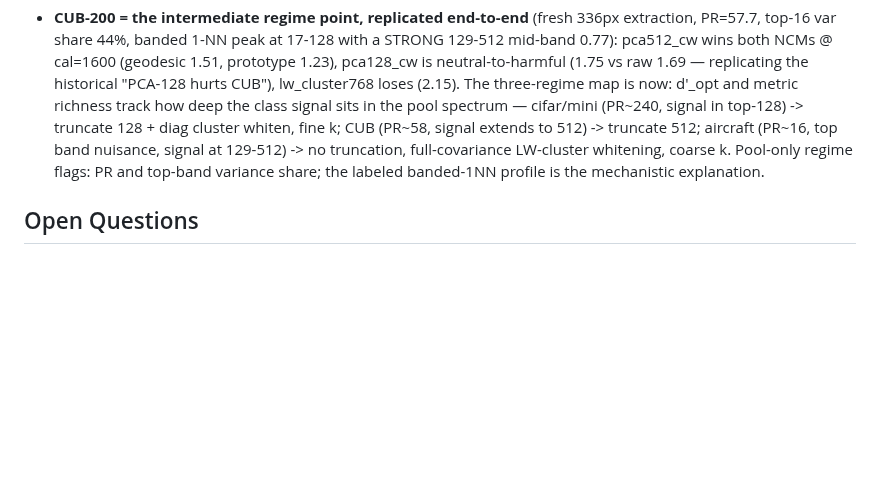
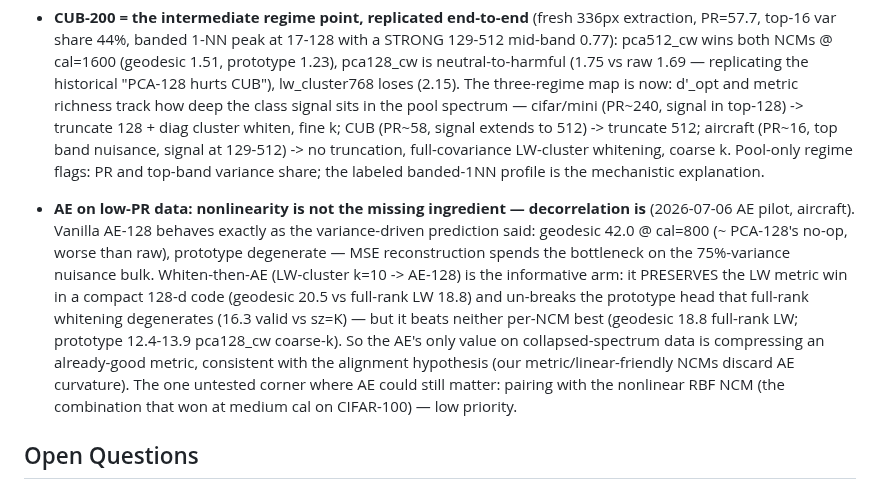
Before and after one commit to idolaxer8/ssl-cp-research, a Markdown page: THEORY.MD, the part around the change. Rendered like a GitHub page; blank space fills up the shorter version.

Commit message:
THEORY.MD: AE-on-low-PR verdict (nonlinearity is not the missing ingredient)
Co-Authored-By: Claude Fable 5 <noreply@anthropic.com>

```diff
--- a/THEORY.MD
+++ b/THEORY.MD
@@ -194,6 +194,22 @@ floor guarantee) as the primary novelty pilot, unmerged on
   whitening, coarse k. Pool-only regime flags: PR and top-band variance
   share; the labeled banded-1NN profile is the mechanistic explanation.
 
+- **AE on low-PR data: nonlinearity is not the missing ingredient —
+  decorrelation is** (2026-07-06 AE pilot, aircraft). Vanilla AE-128 behaves
+  exactly as the variance-driven prediction said: geodesic 42.0 @ cal=800
+  (~ PCA-128's no-op, worse than raw), prototype degenerate — MSE
+  reconstruction spends the bottleneck on the 75%-variance nuisance bulk.
+  Whiten-then-AE (LW-cluster k=10 -> AE-128) is the informative arm: it
+  PRESERVES the LW metric win in a compact 128-d code (geodesic 20.5 vs
+  full-rank LW 18.8) and un-breaks the prototype head that full-rank
+  whitening degenerates (16.3 valid vs sz=K) — but it beats neither per-NCM
+  best (geodesic 18.8 full-rank LW; prototype 12.4-13.9 pca128_cw coarse-k).
+  So the AE's only value on collapsed-spectrum data is compressing an
+  already-good metric, consistent with the alignment hypothesis (our
+  metric/linear-friendly NCMs discard AE curvature). The one untested corner
+  where AE could still matter: pairing with the nonlinear RBF NCM (the
+  combination that won at medium cal on CIFAR-100) — low priority.
+
 ## Open Questions
 
 - Pool-only surrogate for the banded-1NN profile (the one labels-dependent
```
